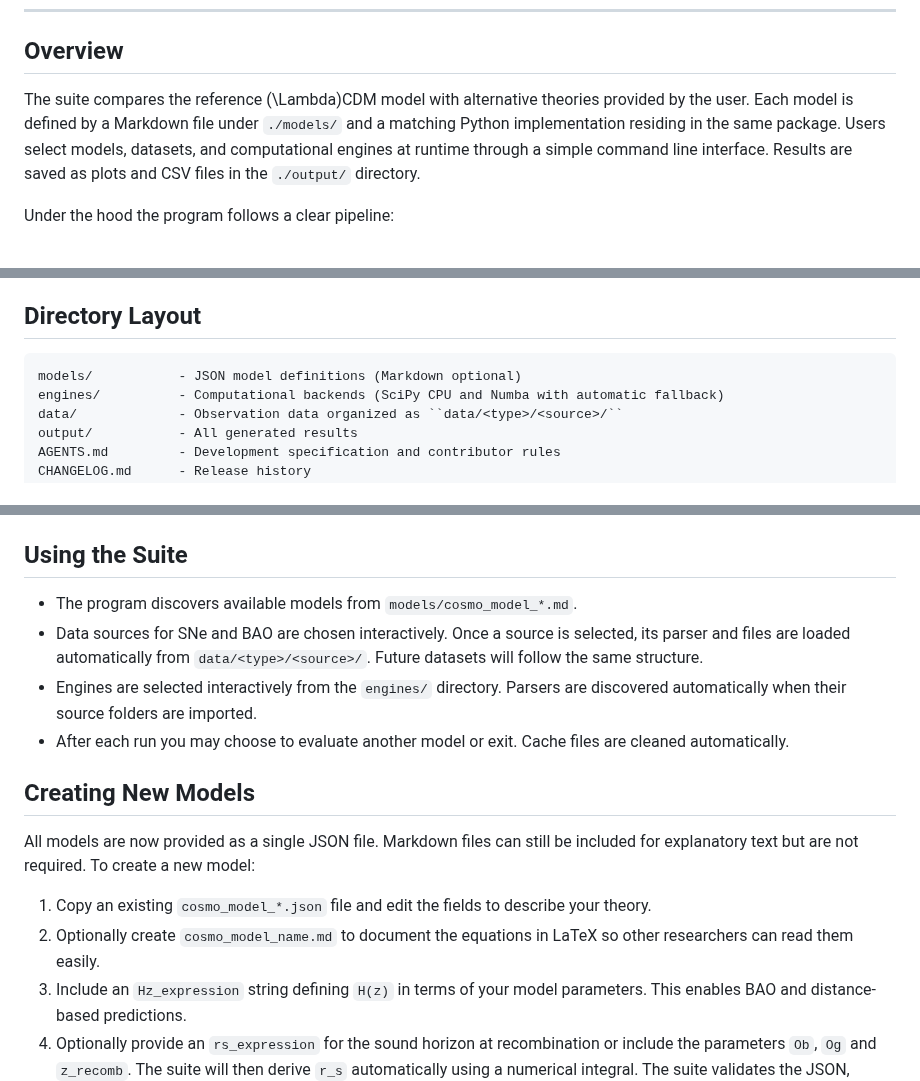
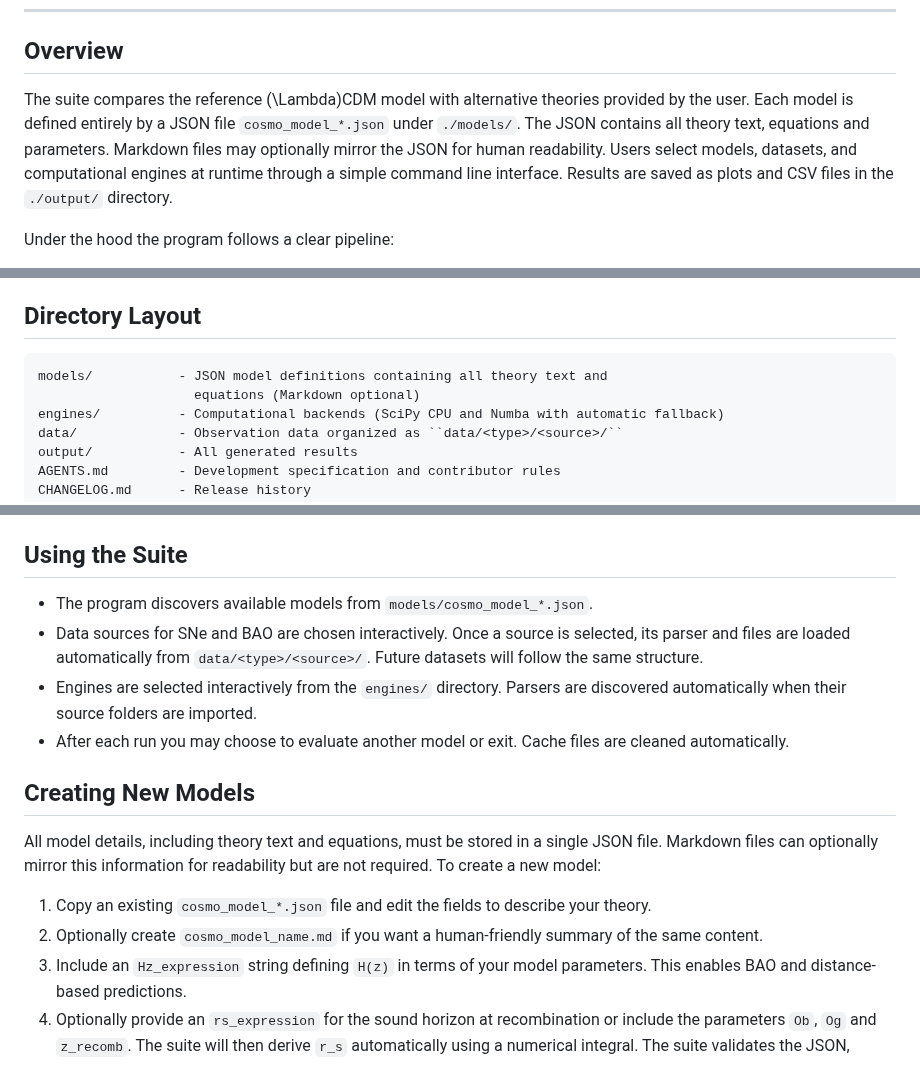
Before and after one commit to apostolovbg/copernican, a Markdown page: README.md, 3 parts joined by grey strips. GitHub-like rendering.

Commit message:
docs: emphasize JSON as sole model source

````diff
--- a/README.md
+++ b/README.md
@@ -26,8 +26,10 @@ plugged in with minimal effort.
 
 ## Overview
 The suite compares the reference \(\Lambda\)CDM model with alternative theories
-provided by the user. Each model is defined by a Markdown file under
-`./models/` and a matching Python implementation residing in the same package.
+provided by the user. Each model is defined entirely by a JSON file
+`cosmo_model_*.json` under `./models/`. The JSON contains all theory text,
+equations and parameters. Markdown files may optionally mirror the JSON for
+human readability.
 Users select models, datasets, and computational engines at runtime through a
 simple command line interface. Results are saved as plots and CSV files in the
 `./output/` directory.
@@ -68,7 +70,8 @@ Run `pip install .` from the repository root to build and install the `copernica
 
 ## Directory Layout
 ```
-models/           - JSON model definitions (Markdown optional)
+models/           - JSON model definitions containing all theory text and
+                    equations (Markdown optional)
 engines/          - Computational backends (SciPy CPU and Numba with automatic fallback)
 data/             - Observation data organized as ``data/<type>/<source>/``
 output/           - All generated results
@@ -85,7 +88,7 @@ scripts/          - Helper modules
 should not be modified by AI-driven code changes.
 
 ## Using the Suite
-- The program discovers available models from `models/cosmo_model_*.md`.
+- The program discovers available models from `models/cosmo_model_*.json`.
 - Data sources for SNe and BAO are chosen interactively. Once a source is
   selected, its parser and files are loaded automatically from
   `data/<type>/<source>/`. Future datasets will follow the same structure.
@@ -95,12 +98,13 @@ should not be modified by AI-driven code changes.
   are cleaned automatically.
 
 ## Creating New Models
-All models are now provided as a single JSON file. Markdown files can still be
-included for explanatory text but are not required. To create a new model:
+All model details, including theory text and equations, must be stored in a
+single JSON file. Markdown files can optionally mirror this information for
+readability but are not required. To create a new model:
 1. Copy an existing `cosmo_model_*.json` file and edit the fields to describe
    your theory.
-2. Optionally create `cosmo_model_name.md` to document the equations in LaTeX so
-   other researchers can read them easily.
+2. Optionally create `cosmo_model_name.md` if you want a human-friendly summary
+   of the same content.
 3. Include an `Hz_expression` string defining `H(z)` in terms of your model
    parameters. This enables BAO and distance-based predictions.
 4. Optionally provide an `rs_expression` for the sound horizon at recombination
````
Also changed, not shown: AGENTS.md (+8 -5 lines).
